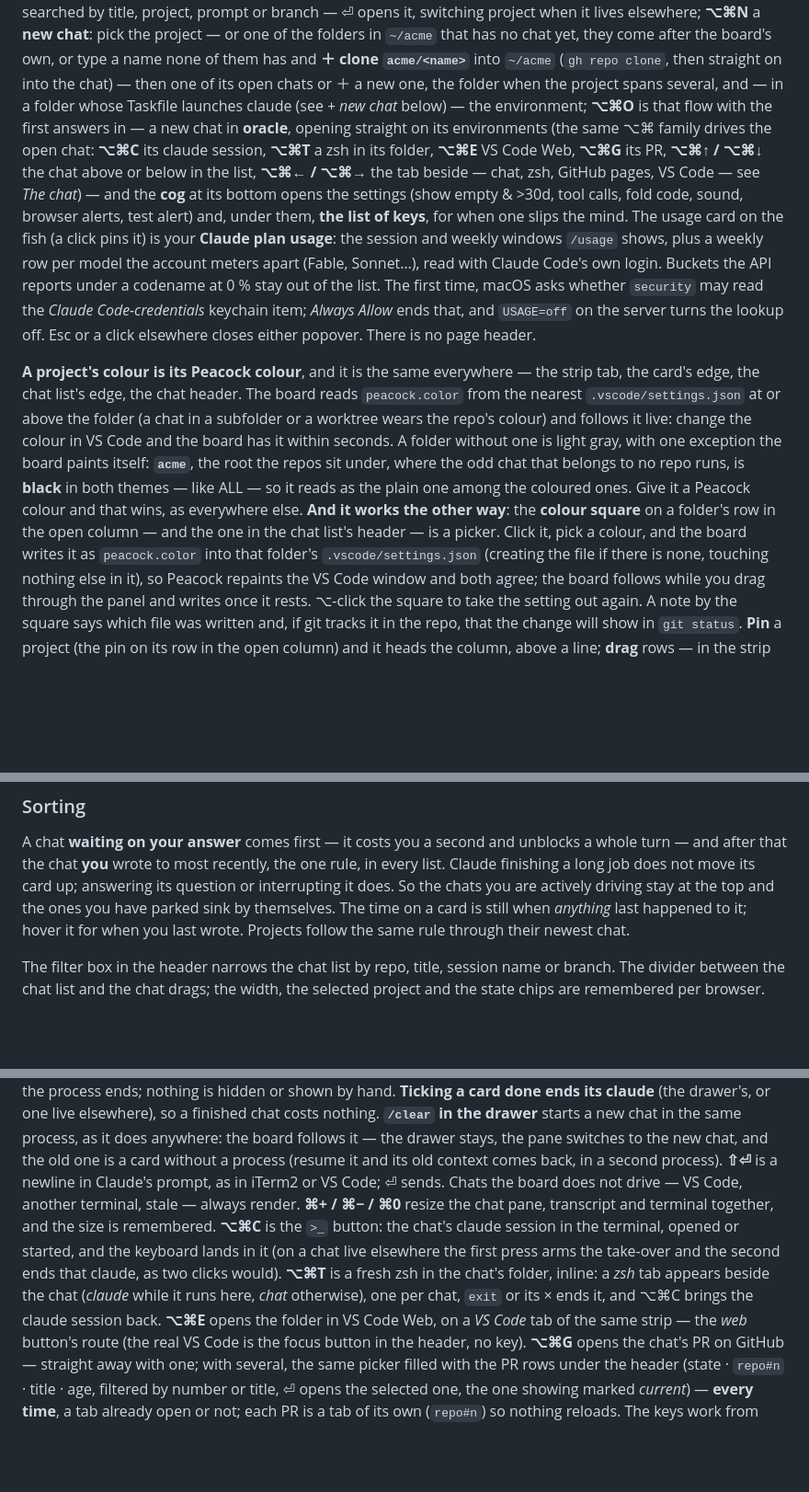
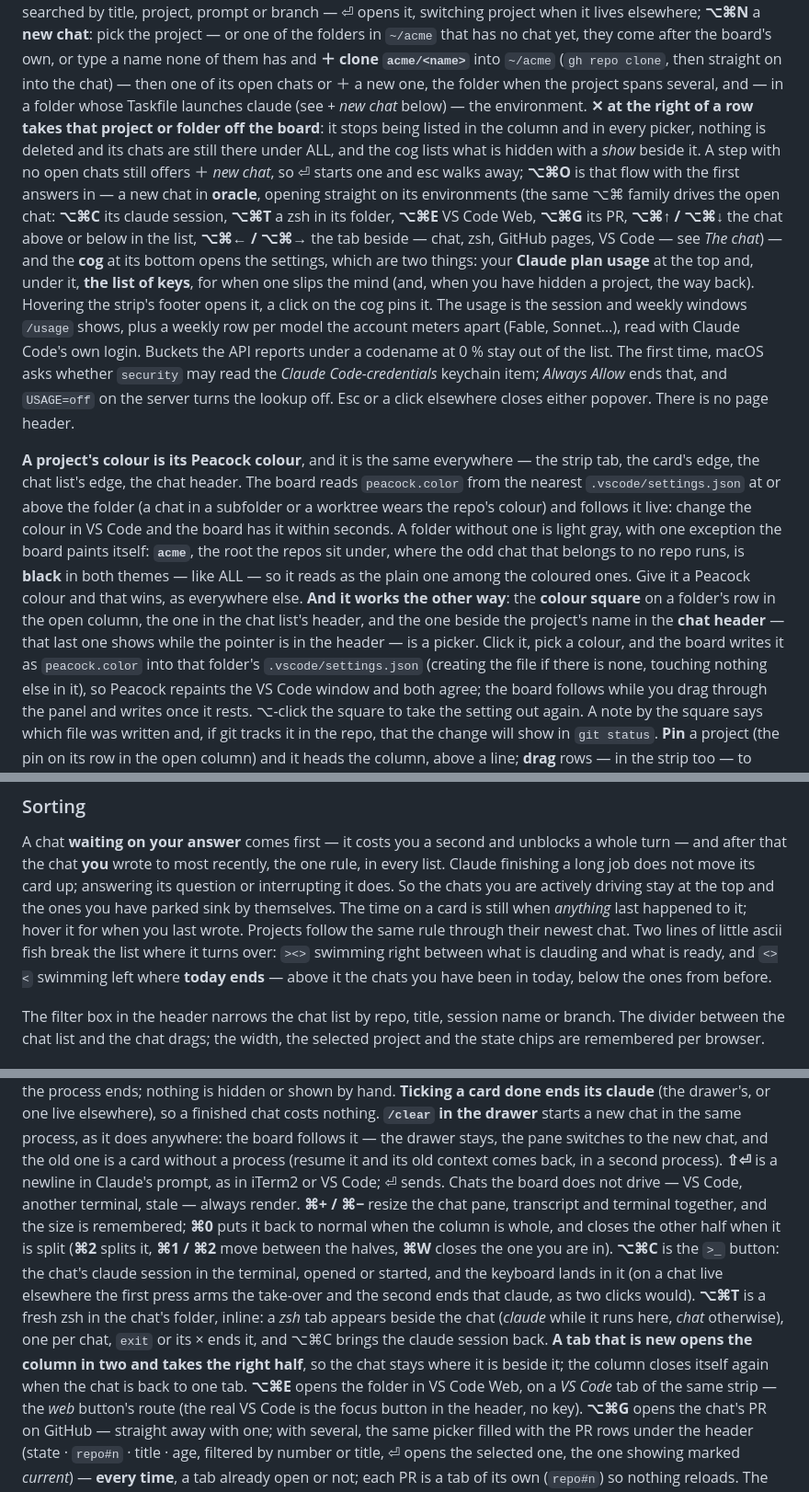
Before and after one commit to ricardobcl/peixairada, a Markdown page: README.md, 3 parts joined by grey strips. Shown at 92% size. GitHub-like rendering; blank space fills up the shorter version.

```diff
--- a/README.md
+++ b/README.md
@@ -128,13 +128,17 @@ magnifier under it filters projects (the strip opens to let you type and folds b
 when it lives elsewhere; **⌥⌘N** a **new chat**: pick the project — or one of the folders in `~/acme` that has no chat yet, they come
 after the board's own, or type a name none of them has and **＋ clone `acme/<name>`** into `~/acme` (`gh repo
 clone`, then straight on into the chat) — then one of its open chats or ＋ a new one, the folder when the project
-spans several, and — in a folder whose Taskfile launches claude (see *+ new chat* below) — the environment; **⌥⌘O** is that
+spans several, and — in a folder whose Taskfile launches claude (see *+ new chat* below) — the environment. **✕ at
+the right of a row takes that project or folder off the board**: it stops being listed in the column and in every
+picker, nothing is deleted and its chats are still there under ALL, and the cog lists what is hidden with a *show*
+beside it. A step with no open chats still offers ＋ *new chat*, so ⏎ starts one and esc walks away; **⌥⌘O** is that
 flow with the first answers in — a new chat in **oracle**, opening straight on its environments (the
 same ⌥⌘ family drives the open chat: **⌥⌘C** its claude session, **⌥⌘T** a zsh in its folder, **⌥⌘E** VS Code Web,
 **⌥⌘G** its PR, **⌥⌘↑ / ⌥⌘↓** the chat above or below in the list, **⌥⌘← / ⌥⌘→** the tab beside — chat, zsh, GitHub
 pages, VS Code — see *The chat*) —
-and the **cog** at its bottom opens the settings (show empty & >30d, tool calls, fold code, sound,
-browser alerts, test alert) and, under them, **the list of keys**, for when one slips the mind. The usage card on the fish (a click pins it) is your **Claude plan usage**: the session and weekly windows `/usage` shows,
+and the **cog** at its bottom opens the settings, which are two things: your **Claude plan usage** at the top and,
+under it, **the list of keys**, for when one slips the mind (and, when you have hidden a project, the way back).
+Hovering the strip's footer opens it, a click on the cog pins it. The usage is the session and weekly windows `/usage` shows,
 plus a weekly row per model the account meters apart (Fable, Sonnet…), read with Claude Code's own login.
 Buckets the API reports under a codename at 0 % stay out of the list. The first time, macOS asks whether `security` may read the
 *Claude Code-credentials* keychain item; *Always Allow* ends that, and `USAGE=off` on the server turns the
@@ -147,8 +151,9 @@ and follows it live: change the colour in VS Code and the board has it within se
 light gray, with one exception the board paints itself: **`acme`**, the root the repos sit under, where the odd
 chat that belongs to no repo runs, is **black** in both themes — like ALL — so it reads as the plain one among the
 coloured ones. Give it a Peacock colour and that wins, as everywhere else.
-**And it works the other way**: the **colour square** on a folder's row in the open column — and the one in
-the chat list's header — is a picker. Click it, pick a colour, and the board writes it as `peacock.color` into
+**And it works the other way**: the **colour square** on a folder's row in the open column, the one in
+the chat list's header, and the one beside the project's name in the **chat header** — that last one shows while
+the pointer is in the header — is a picker. Click it, pick a colour, and the board writes it as `peacock.color` into
 that folder's `.vscode/settings.json` (creating the file if there is none, touching nothing else in it), so
 Peacock repaints the VS Code window and both agree; the board follows while you drag through the panel and
 writes once it rests. ⌥-click the square to take the setting out again. A note by the square says which file
@@ -198,7 +203,9 @@ that the chat **you** wrote to most recently, the one rule, in every list. Claud
 a long job does not move its card up; answering its question or interrupting it does. So the chats
 you are actively driving stay at the top and the ones you have parked sink by themselves. The time on
 a card is still when *anything* last happened to it; hover it for when you last wrote. Projects
-follow the same rule through their newest chat.
+follow the same rule through their newest chat. Two lines of little ascii fish break the list where it turns
+over: `><>` swimming right between what is clauding and what is ready, and `<><` swimming left where **today
+ends** — above it the chats you have been in today, below the ones from before.
 
 The filter box in the header narrows the chat list by repo, title, session name or branch. The
 divider between the chat list and the chat drags; the width, the selected project and the state
@@ -272,12 +279,16 @@ drawer's, or one live elsewhere), so a finished chat costs nothing. **`/clear` i
 same process, as it does anywhere: the board follows it — the drawer stays, the pane switches to the new chat, and
 the old one is a card without a process (resume it and its old context comes back, in a second process). **⇧⏎**
 is a newline in Claude's prompt, as in iTerm2 or VS Code; ⏎ sends. Chats
-the board does not drive — VS Code, another terminal, stale — always render. **⌘+ / ⌘− / ⌘0** resize
-the chat pane, transcript and terminal together, and the size is remembered. **⌥⌘C** is the `>_` button:
+the board does not drive — VS Code, another terminal, stale — always render. **⌘+ / ⌘−** resize
+the chat pane, transcript and terminal together, and the size is remembered; **⌘0** puts it back to normal when
+the column is whole, and closes the other half when it is split (**⌘2** splits it, **⌘1 / ⌘2** move between the
+halves, **⌘W** closes the one you are in). **⌥⌘C** is the `>_` button:
 the chat's claude session in the terminal, opened or started, and the keyboard lands in it (on a chat live
 elsewhere the first press arms the take-over and the second ends that claude, as two clicks would). **⌥⌘T** is a
 fresh zsh in the chat's folder, inline: a *zsh* tab appears beside the chat (*claude* while it runs here, *chat*
-otherwise), one per chat, `exit` or its × ends it, and ⌥⌘C brings the claude session back. **⌥⌘E**
+otherwise), one per chat, `exit` or its × ends it, and ⌥⌘C brings the claude session back. **A tab that is new
+opens the column in two and takes the right half**, so the chat stays where it is beside it; the column closes
+itself again when the chat is back to one tab. **⌥⌘E**
 opens the folder in VS Code Web, on a *VS Code* tab of the same strip — the *web* button's route (the real VS Code
 is the focus button in the header, no key). **⌥⌘G** opens the chat's PR on GitHub — straight away with
 one; with several, the same picker filled with the PR rows under the header (state · `repo#n` · title · age,
```
Also changed, not shown: docs/DECISIONS.md (+52 -0 lines).
